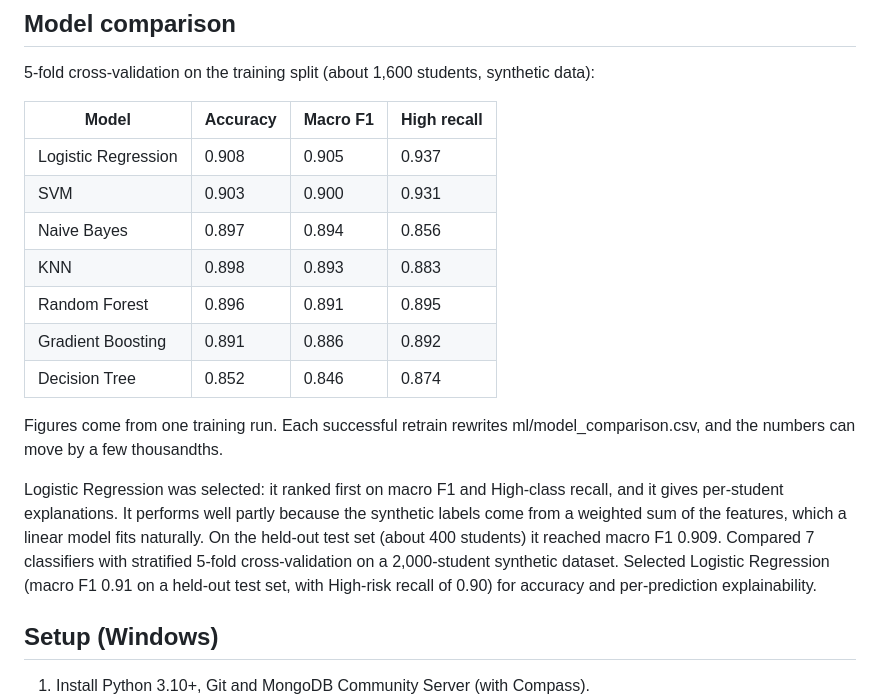
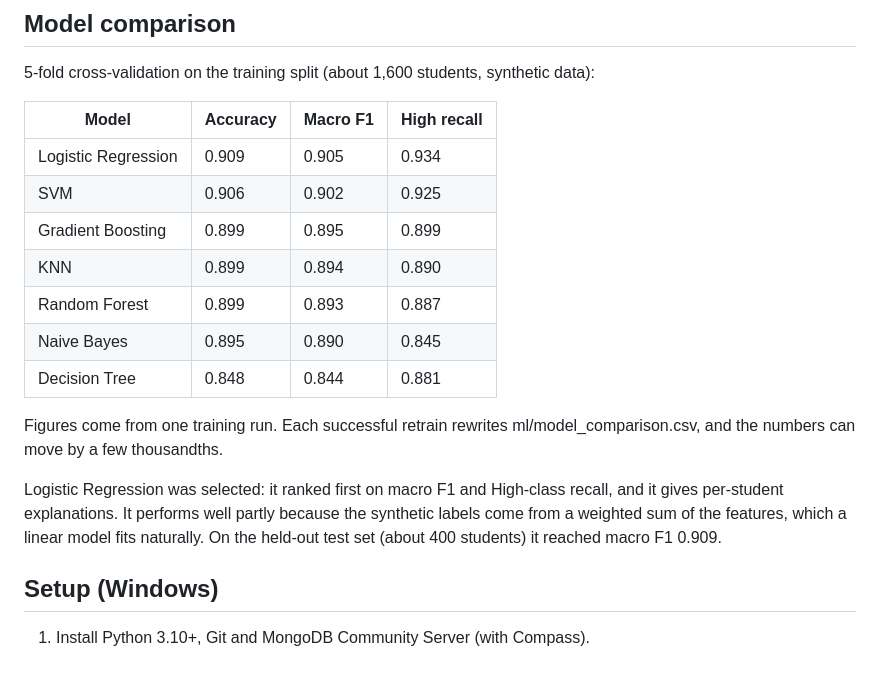
Before and after one commit to VaishnaviPotode25/student-risk-prediction, a Markdown page: README.md, the part around the change. Rendered like a GitHub page; blank space fills up the shorter version.

Commit message:
Update README comparison table to match model_comparison.csv

```diff
--- a/README.md
+++ b/README.md
@@ -36,13 +36,13 @@ Retrain button -> ml/training.py -> compare 7 models -> promote only if not wors
 
 | Model | Accuracy | Macro F1 | High recall |
 |---|---|---|---|
-| Logistic Regression | 0.908 | 0.905 | 0.937 |
-| SVM | 0.903 | 0.900 | 0.931 |
-| Naive Bayes | 0.897 | 0.894 | 0.856 |
-| KNN | 0.898 | 0.893 | 0.883 |
-| Random Forest | 0.896 | 0.891 | 0.895 |
-| Gradient Boosting | 0.891 | 0.886 | 0.892 |
-| Decision Tree | 0.852 | 0.846 | 0.874 |
+| Logistic Regression | 0.909 | 0.905 | 0.934 |
+| SVM | 0.906 | 0.902 | 0.925 |
+| Gradient Boosting | 0.899 | 0.895 | 0.899 |
+| KNN | 0.899 | 0.894 | 0.890 |
+| Random Forest | 0.899 | 0.893 | 0.887 |
+| Naive Bayes | 0.895 | 0.890 | 0.845 |
+| Decision Tree | 0.848 | 0.844 | 0.881 |
 
 Figures come from one training run. Each successful retrain rewrites ml/model_comparison.csv, and the numbers can move by a few thousandths.
 
@@ -50,7 +50,7 @@ Logistic Regression was selected: it ranked first on macro F1 and High-class rec
 per-student explanations. It performs well partly because the synthetic labels come from a
 weighted sum of the features, which a linear model fits naturally. On the held-out test set
 (about 400 students) it reached macro F1 0.909.
-Compared 7 classifiers with stratified 5-fold cross-validation on a 2,000-student synthetic dataset. Selected Logistic Regression (macro F1 0.91 on a held-out test set, with High-risk recall of 0.90) for accuracy and per-prediction explainability.
+
 
 ## Setup (Windows)
 
```
